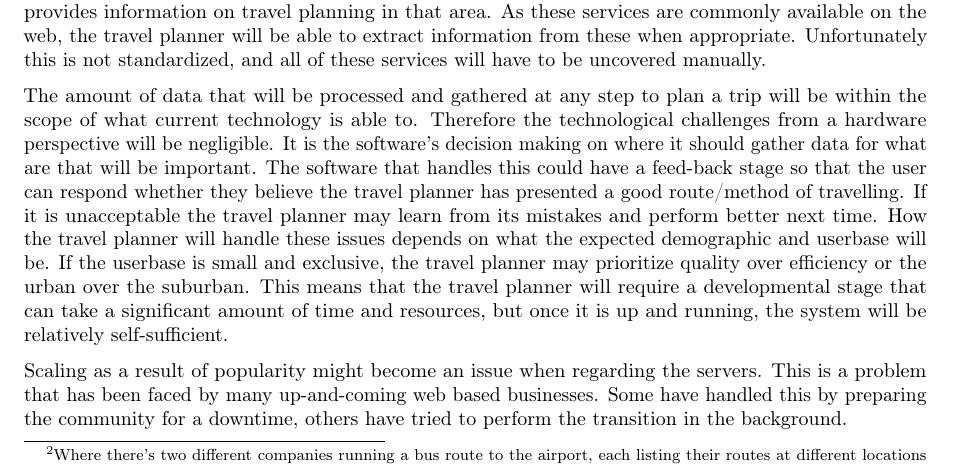
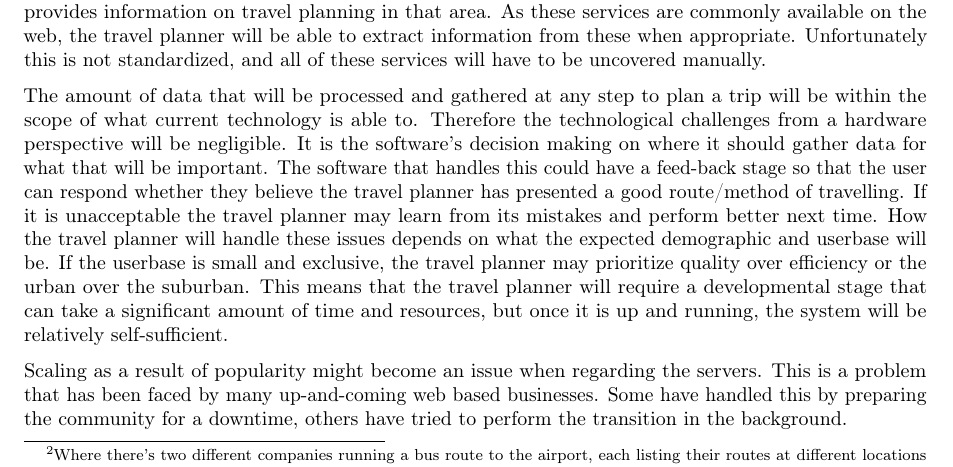
Before and after one commit to gr45/ov1, a LaTeX document (ov1.tex, which reads a-2.tex): part of page 3 of 5, cut so that both start at the same text. Compiled offline with pdfLaTeX.

Commit message:
fixed a 'typo'

```diff
--- a/a-2.tex
+++ b/a-2.tex
@@ -9,7 +9,7 @@ will have to be uncovered manually.
 The amount of data that will be processed and gathered at any step to plan a trip will be within the
 scope of what current technology is able to. Therefore the technological
 challenges from a hardware perspective will be negligible. It is the software's
-decision making on where it should gather data for what are that will be
+decision making on where it should gather data for what that will be
 important. The software that handles this could have a feed-back stage so that
 the user can respond whether they believe the travel planner has presented a
 good route/method of travelling. If it is unacceptable the travel planner may learn
```
